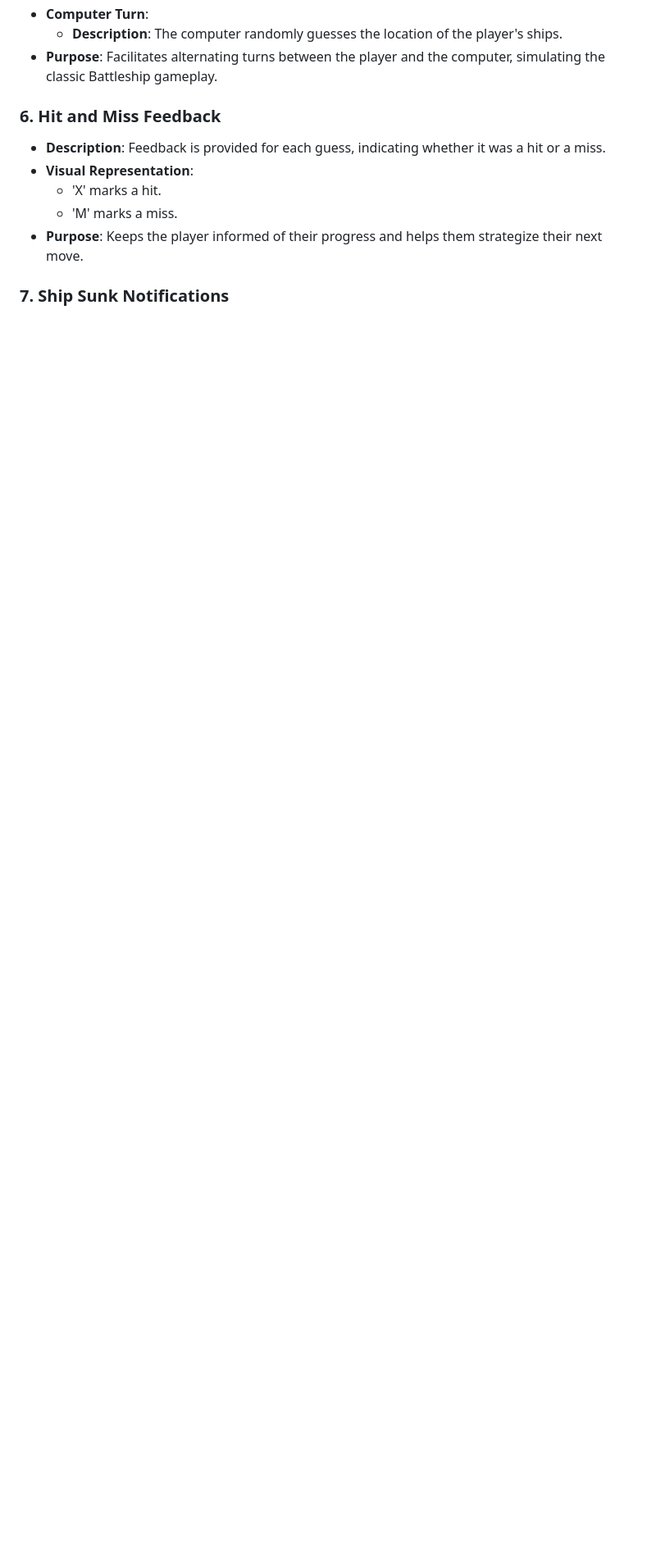
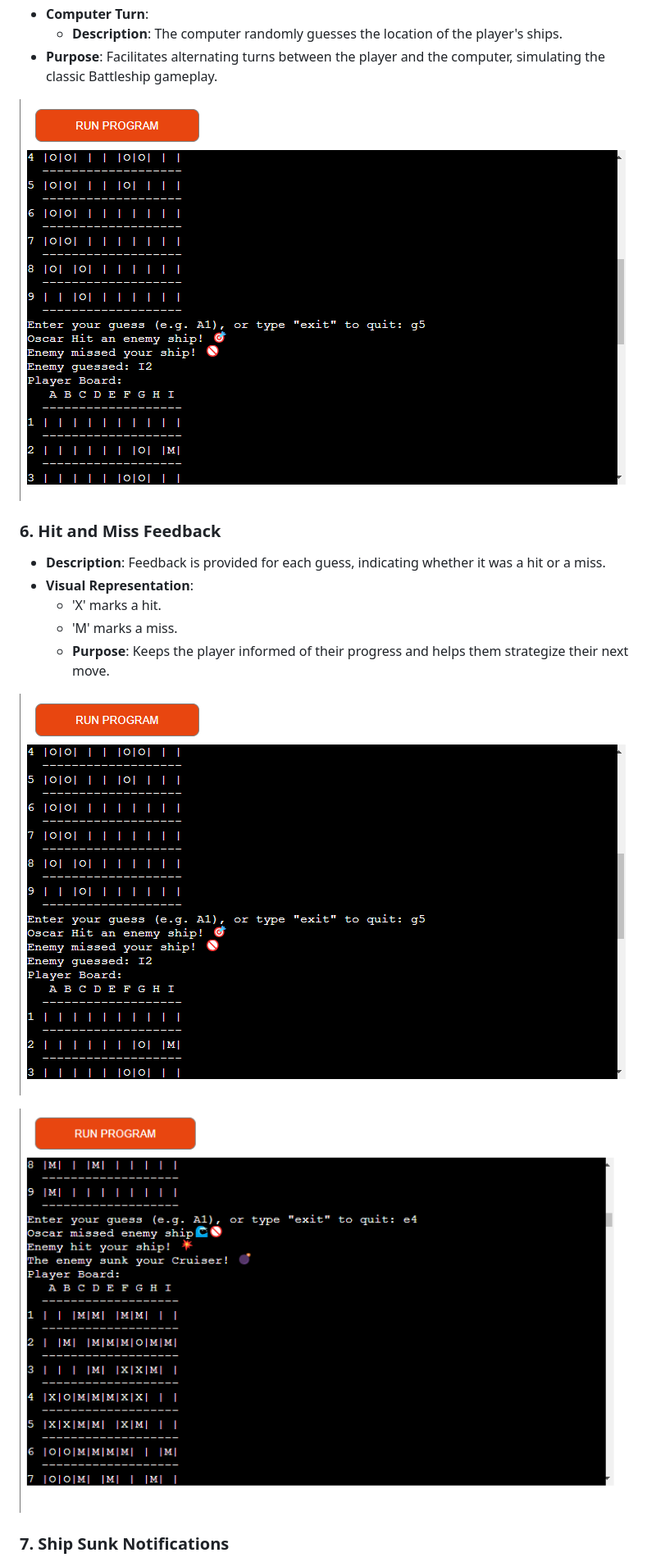
Before and after one commit to OscarBackman92/Battleship_PP3_CI, a Markdown page: README.md, the part around the change printed below. Shown: that part at 82% size. GitHub-like rendering; pictures changed too: docs/screenshots/player_miss.png (added); blank space fills up the shorter version.

Commit message:
adding content to readme and images

```diff
--- a/README.md
+++ b/README.md
@@ -51,11 +67,19 @@ Link to live site (https://battleship-pp3-oscar-87f5a22df472.herokuapp.com/)
   - **Description**: The computer randomly guesses the location of the player's ships.
 - **Purpose**: Facilitates alternating turns between the player and the computer, simulating the classic Battleship gameplay.
 
+![Computers_Turn](docs/screenshots/computer_guess.png)
+
+
 ### 6. Hit and Miss Feedback
+
 - **Description**: Feedback is provided for each guess, indicating whether it was a hit or a miss.
 - **Visual Representation**:
   - 'X' marks a hit.
   - 'M' marks a miss.
-- **Purpose**: Keeps the player informed of their progress and helps them strategize their next move.
+  - **Purpose**: Keeps the player informed of their progress and helps them strategize their next move.
+
+![Player_hit](docs/screenshots/player_hit.png)
+
+![Player_miss](docs/screenshots/player_miss.png)
 
 ### 7. Ship Sunk Notifications
```
Also changed, not shown: other parts of README.md (+25 -0 lines), docs/screenshots/open_game.png (added), docs/screenshots/ships_dict.png (added).
